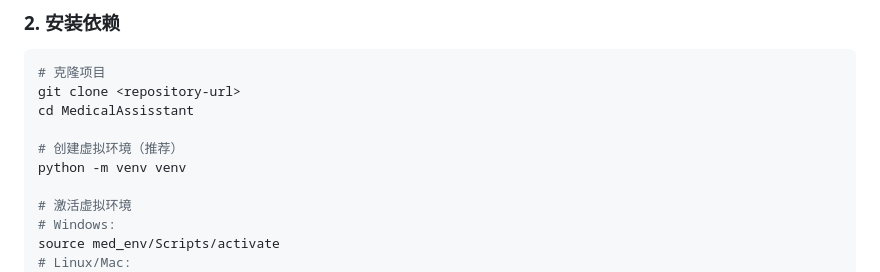
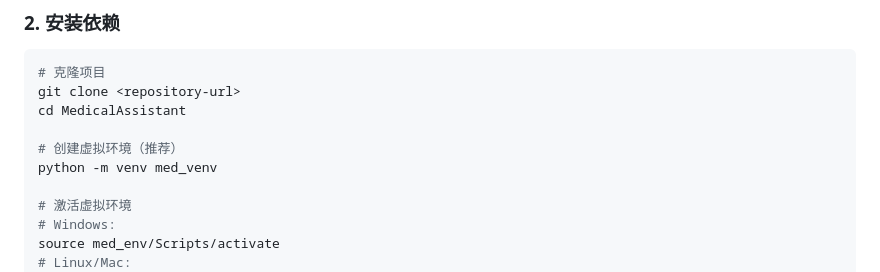
Before and after one commit to LiGaohe/MedicalAssistant, a Markdown page: README.md, the part around the change. Drawn GitHub-style.

Commit message:
更新文件名为正确拼写。更新虚拟环境为正确的med_venv。
现在才发现真的很抱歉

````diff
--- a/README.md
+++ b/README.md
@@ -40,10 +40,10 @@
 ```bash
 # 克隆项目
 git clone <repository-url>
-cd MedicalAssisstant
+cd MedicalAssistant
 
 # 创建虚拟环境（推荐）
-python -m venv venv
+python -m venv med_venv
 
 # 激活虚拟环境
 # Windows:
````
